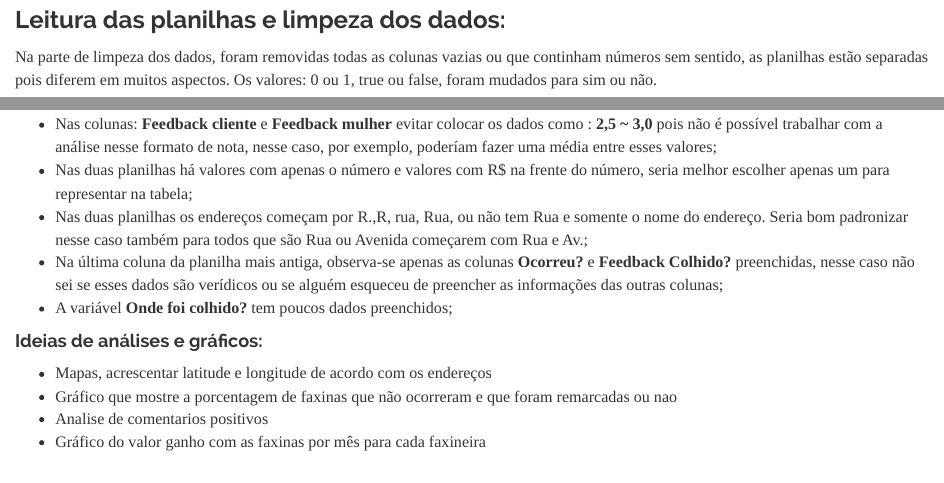
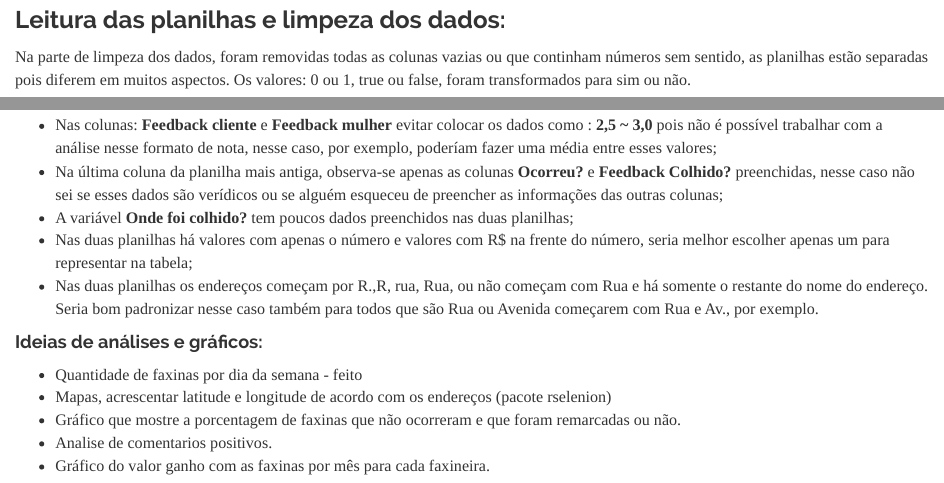
Before and after one commit to Elizemiku/Pureco, an R Markdown document (www/Relatoriodados.Rmd): the page in a window 1100 px wide, from 140 px down, and a second part further down, joined at a grey line. Rendered offline with R 4.5, knitr and Pandoc, with nearby package versions; some code elsewhere in the file could not run offline.

Commit message:
updated relatorio de dados

````diff
--- a/www/Relatoriodados.Rmd
+++ b/www/Relatoriodados.Rmd
@@ -31,7 +31,7 @@ options(DT.options = list(pageLength = 5))
 
 ### Leitura das planilhas e limpeza dos dados:
 
-Na parte de limpeza dos dados, foram removidas todas as colunas vazias ou que continham números sem sentido, as planilhas estão separadas pois diferem em muitos aspectos. Os valores: 0 ou 1, true ou false, foram mudados para sim ou não.
+Na parte de limpeza dos dados, foram removidas todas as colunas vazias ou que continham números sem sentido, as planilhas estão separadas pois diferem em muitos aspectos. Os valores: 0 ou 1, true ou false, foram transformados para sim ou não.
 
 <!-- #### Planilha de dados das faxinas do Pureco de 2018 a 2019 -->
 ```{r, echo = FALSE, message=FALSE, warning=FALSE}
@@ -175,18 +173,19 @@ datatable(
 
 - | Nas colunas: **Feedback cliente** e **Feedback mulher** evitar colocar os dados como : **2,5 ~ 3,0** pois não é possível trabalhar com a análise nesse formato de nota, nesse caso, por exemplo, poderíam fazer uma média entre esses valores;
 
+- | Na última coluna da planilha mais antiga, observa-se apenas as colunas **Ocorreu?** e **Feedback Colhido?** preenchidas, nesse caso não sei se esses dados são verídicos ou se alguém esqueceu de preencher as informações das outras colunas;
+
+- | A variável **Onde foi colhido?** tem poucos dados preenchidos nas duas planilhas;
+
 - | Nas duas planilhas há valores com apenas o número e valores com R$ na frente do número, seria melhor escolher apenas um para representar na tabela;
 
-- | Nas duas planilhas os endereços começam por R.,R, rua, Rua, ou não tem Rua e somente o nome do endereço.  Seria bom padronizar nesse caso também para todos que são Rua ou Avenida começarem com Rua e Av.;
-
-- | Na última coluna da planilha mais antiga, observa-se apenas as colunas **Ocorreu?** e **Feedback Colhido?** preenchidas, nesse caso não sei se esses dados são verídicos ou se alguém esqueceu de preencher as informações das outras colunas;
-
-- | A variável **Onde foi colhido?** tem poucos dados preenchidos;
+- | Nas duas planilhas os endereços começam por R.,R, rua, Rua, ou não começam com Rua e há somente o restante do nome do endereço. Seria bom padronizar nesse caso também para todos que são Rua ou Avenida começarem com Rua e Av., por exemplo.
 
 
 #### Ideias de análises e gráficos:
 
-- | Mapas, acrescentar latitude e longitude de acordo com os endereços
-- | Gráfico que mostre a porcentagem de faxinas que não ocorreram e que foram remarcadas ou nao
-- | Analise de comentarios positivos
-- | Gráfico do valor ganho com as faxinas por mês para cada faxineira
+- | Quantidade de faxinas por dia da semana - feito
+- | Mapas, acrescentar latitude e longitude de acordo com os endereços (pacote rselenion)
+- | Gráfico que mostre a porcentagem de faxinas que não ocorreram e que foram remarcadas ou não.
+- | Analise de comentarios positivos.
+- | Gráfico do valor ganho com as faxinas por mês para cada faxineira.
````
Also changed, not shown: www/Relatoriodados.html, www/Relatoriodados.Rmd (22 more changed lines).
